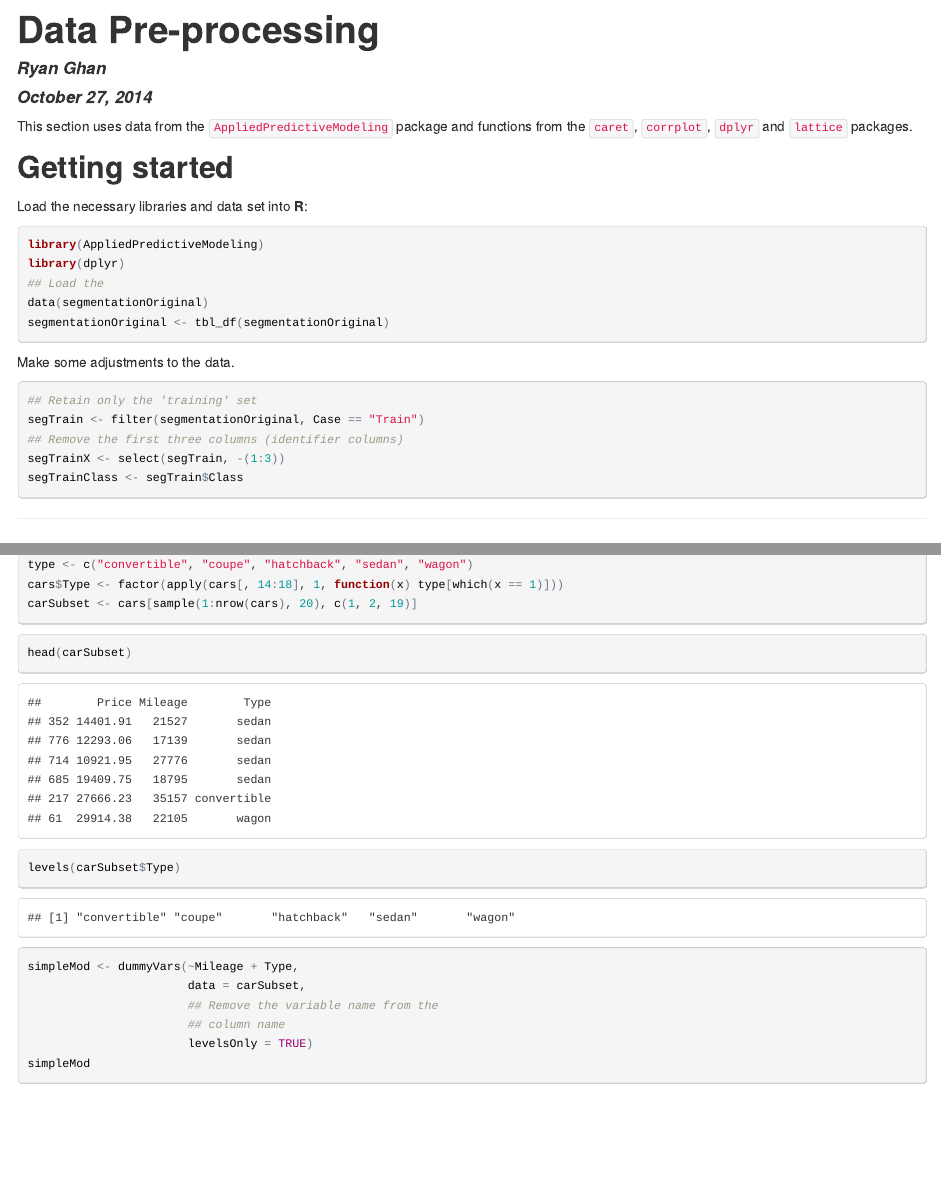
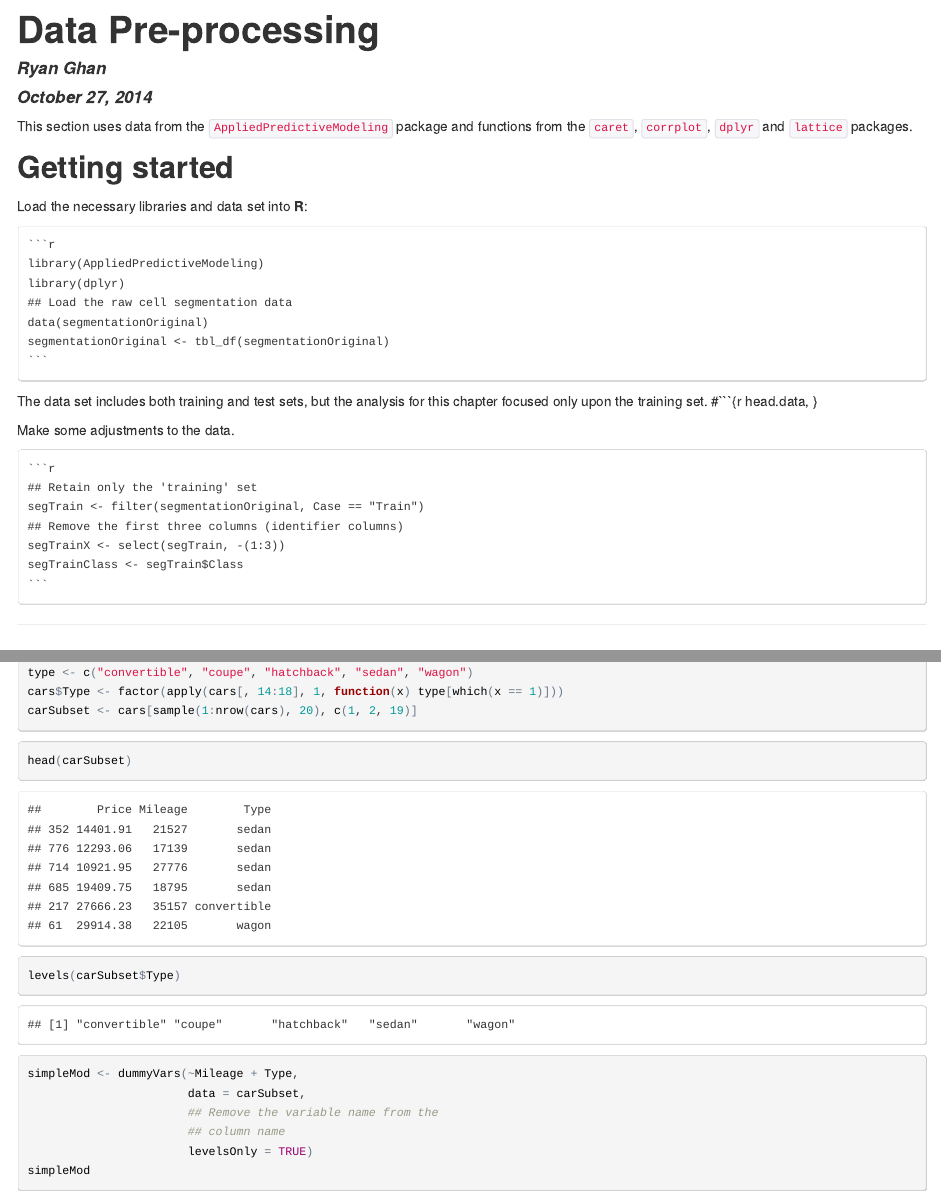
Before and after one commit to rghan/AppliedModeling.R, an R Markdown document (chapter3_data.pre-processing.Rmd): the page in a window 1100 px wide, from its top, and a second part further down, joined at a grey line. The pictures show the output file chapter3_data.pre-processing.html that the author committed with the source, opened offline.

````diff
--- a/chapter3_data.pre-processing.Rmd
+++ b/chapter3_data.pre-processing.Rmd
@@ -2,28 +2,32 @@
 title: "Data Pre-processing"
 author: "Ryan Ghan"
 date: "October 27, 2014"
-output: html_document
+output: pdf_document
 ---
 
 This section uses data from the `AppliedPredictiveModeling` package and functions from the `caret`, `corrplot`, `dplyr` and `lattice` packages.
 
 ## Getting started
 Load the necessary libraries and data set into **R**:
-```{r load.package.data, message=FALSE}
-library(AppliedPredictiveModeling)
-library(dplyr)
-## Load the
-data(segmentationOriginal)
-segmentationOriginal <- tbl_df(segmentationOriginal)
-```
+    ```{r load.package.data, message=FALSE}
+    library(AppliedPredictiveModeling)
+    library(dplyr)
+    ## Load the raw cell segmentation data
+    data(segmentationOriginal)
+    segmentationOriginal <- tbl_df(segmentationOriginal)
+    ```
+The data set includes both training and test sets, but the analysis for this
+chapter focused only upon the training set.
+#```{r head.data, }
+
 Make some adjustments to the data.
-```{r}
-## Retain only the 'training' set
-segTrain <- filter(segmentationOriginal, Case == "Train")
-## Remove the first three columns (identifier columns)
-segTrainX <- select(segTrain, -(1:3))
-segTrainClass <- segTrain$Class
-```
+    ```{r}
+    ## Retain only the 'training' set
+    segTrain <- filter(segmentationOriginal, Case == "Train")
+    ## Remove the first three columns (identifier columns)
+    segTrainX <- select(segTrain, -(1:3))
+    segTrainClass <- segTrain$Class
+    ```
 ___
 ### *Transformations*
 
````
Also changed, not shown: README.md, analysis.R (added), chapter3_data.pre-processing.html, figures.R (added), chapter3_data.pre-processing.Rmd (2 more changed lines).
